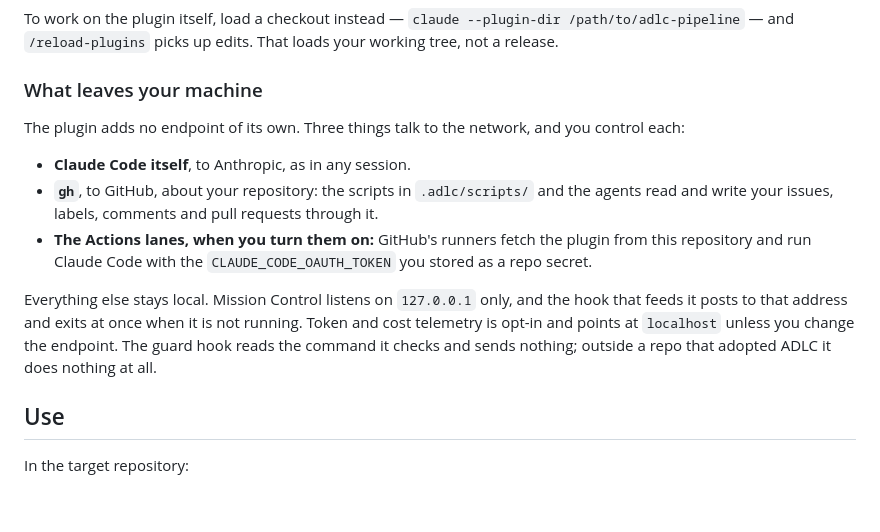
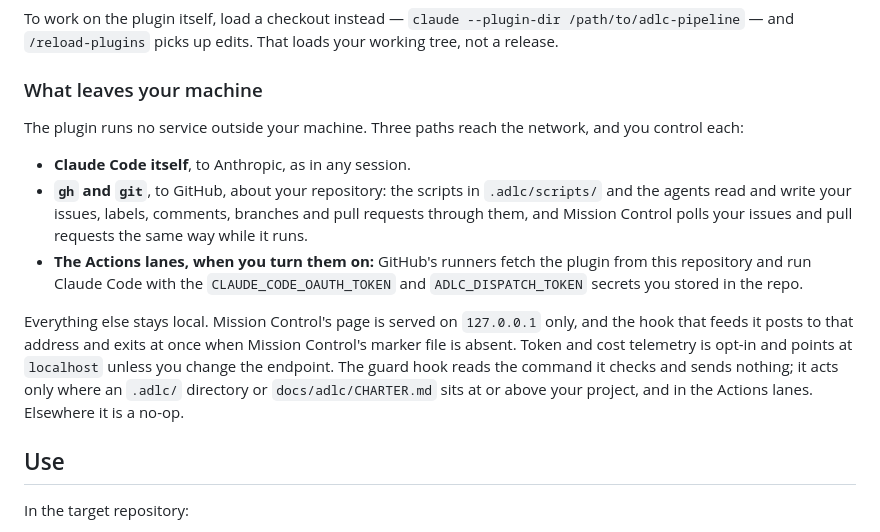
Before and after one commit to juanjtov/adlc-pipeline, a Markdown page: README.md, the part around the change. Drawn GitHub-style; blank space fills up the shorter version.

Commit message:
README: review fixes — gh and git, Mission Control polls GitHub, both lane secrets, the guard scope as the code has it

```diff
--- a/README.md
+++ b/README.md
@@ -203,18 +203,23 @@ tree, not a release.
 
 ### What leaves your machine
 
-The plugin adds no endpoint of its own. Three things talk to the network, and you control each:
+The plugin runs no service outside your machine. Three paths reach the network, and you control
+each:
 
 - **Claude Code itself**, to Anthropic, as in any session.
-- **`gh`**, to GitHub, about your repository: the scripts in `.adlc/scripts/` and the agents read
-  and write your issues, labels, comments and pull requests through it.
+- **`gh` and `git`**, to GitHub, about your repository: the scripts in `.adlc/scripts/` and the
+  agents read and write your issues, labels, comments, branches and pull requests through them,
+  and Mission Control polls your issues and pull requests the same way while it runs.
 - **The Actions lanes, when you turn them on:** GitHub's runners fetch the plugin from this
-  repository and run Claude Code with the `CLAUDE_CODE_OAUTH_TOKEN` you stored as a repo secret.
+  repository and run Claude Code with the `CLAUDE_CODE_OAUTH_TOKEN` and `ADLC_DISPATCH_TOKEN`
+  secrets you stored in the repo.
 
-Everything else stays local. Mission Control listens on `127.0.0.1` only, and the hook that feeds
-it posts to that address and exits at once when it is not running. Token and cost telemetry is
-opt-in and points at `localhost` unless you change the endpoint. The guard hook reads the command
-it checks and sends nothing; outside a repo that adopted ADLC it does nothing at all.
+Everything else stays local. Mission Control's page is served on `127.0.0.1` only, and the hook
+that feeds it posts to that address and exits at once when Mission Control's marker file is
+absent. Token and cost telemetry is opt-in and points at `localhost` unless you change the
+endpoint. The guard hook reads the command it checks and sends nothing; it acts only where an
+`.adlc/` directory or `docs/adlc/CHARTER.md` sits at or above your project, and in the Actions
+lanes. Elsewhere it is a no-op.
 
 ## Use
 
```
